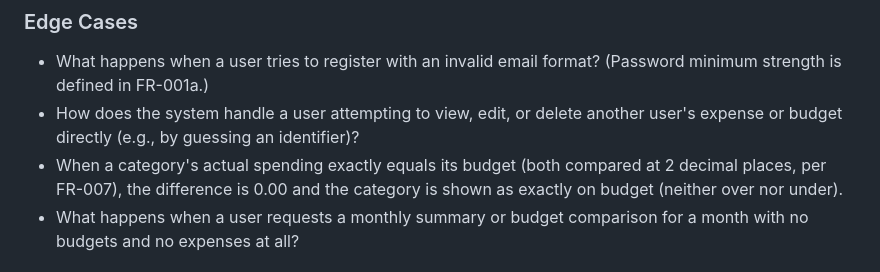
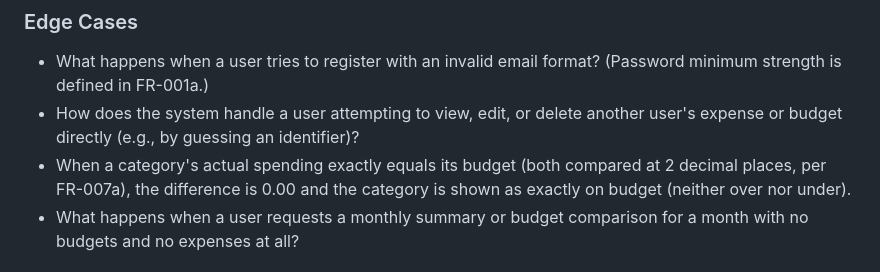
Before and after one commit to andresqevedo/expense-tracker, a Markdown page: specs/001-expense-tracker-mvp/spec.md, the part around the change. Drawn GitHub-style.

```diff
--- a/specs/001-expense-tracker-mvp/spec.md
+++ b/specs/001-expense-tracker-mvp/spec.md
@@ -186,7 +186,7 @@ budgeted amount and flags whether the category is over budget.
   another user's expense or budget directly (e.g., by guessing an
   identifier)?
 - When a category's actual spending exactly equals its budget (both
-  compared at 2 decimal places, per FR-007), the difference is 0.00 and
+  compared at 2 decimal places, per FR-007a), the difference is 0.00 and
   the category is shown as exactly on budget (neither over nor under).
 - What happens when a user requests a monthly summary or budget comparison
   for a month with no budgets and no expenses at all?
```
Also changed, not shown: specs/001-expense-tracker-mvp/tasks.md (added, +302 -0 lines), 1 other file.
